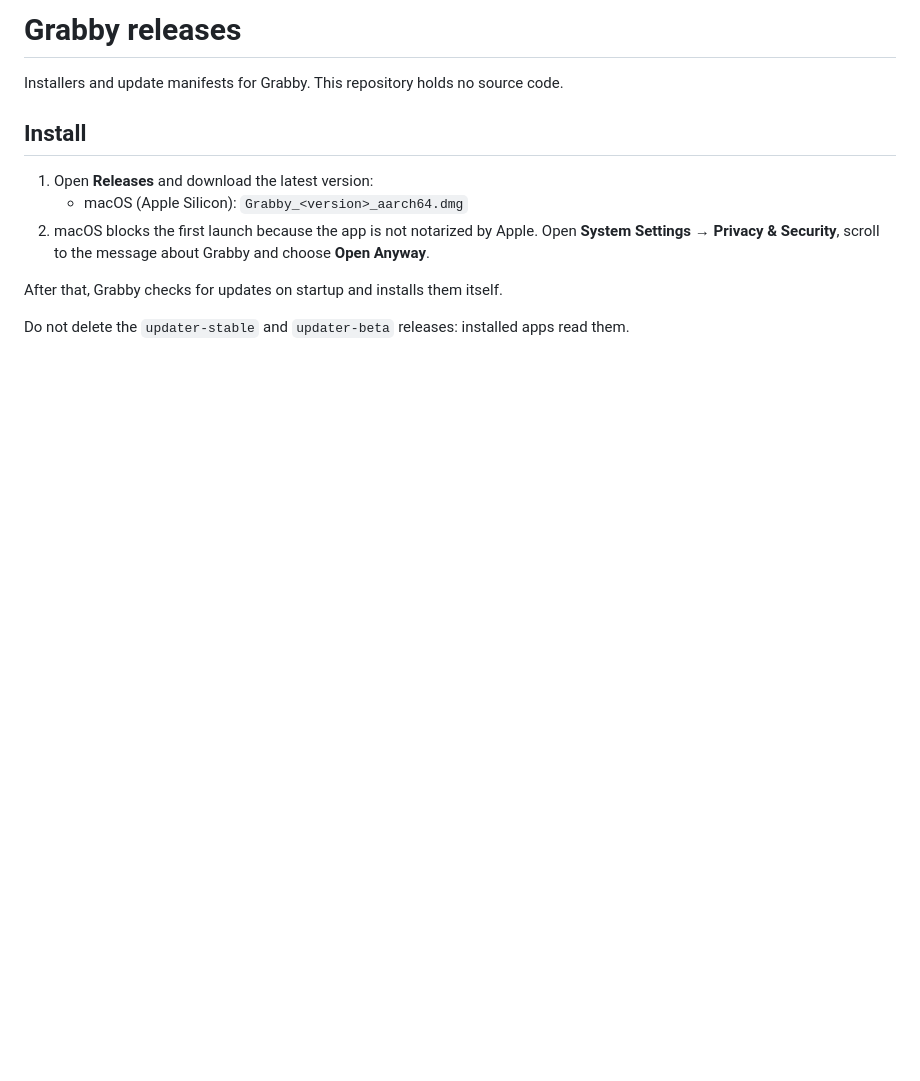
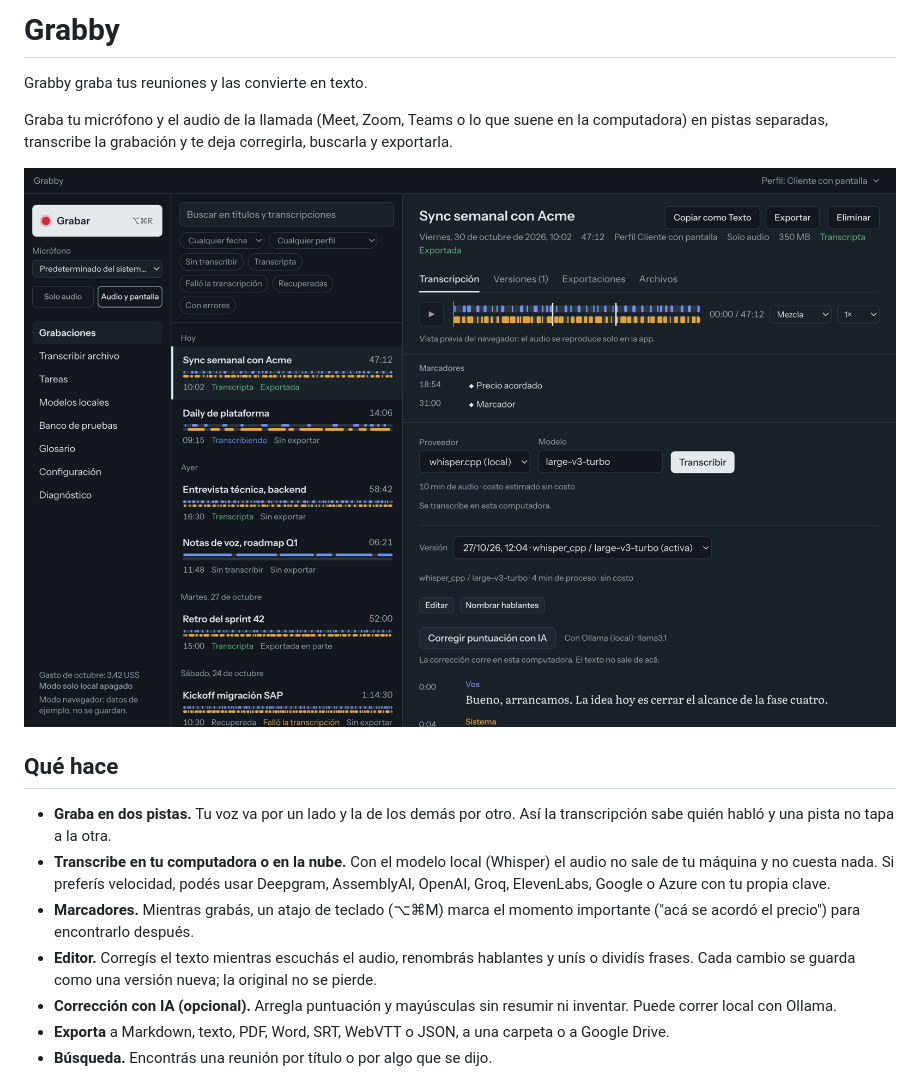
Before and after one commit to fabricastro/grabby-releases, a Markdown page: README.md, the part around one of its changes. Rendered like a GitHub page; pictures changed too: images/detail.png (added); blank space fills up the shorter version.

Commit message:
docs: explain the app with screenshots and step-by-step install

```diff
--- a/README.md
+++ b/README.md
@@ -1,15 +1,26 @@
-# Grabby releases
+# Grabby
 
-Installers and update manifests for Grabby. This repository holds no source code.
+Grabby graba tus reuniones y las convierte en texto.
 
-## Install
+Graba tu micrófono y el audio de la llamada (Meet, Zoom, Teams o lo que suene en la
+computadora) en pistas separadas, transcribe la grabación y te deja corregirla, buscarla y
+exportarla.
 
-1. Open **Releases** and download the latest version:
-   - macOS (Apple Silicon): `Grabby_<version>_aarch64.dmg`
-2. macOS blocks the first launch because the app is not notarized by Apple. Open
-   **System Settings → Privacy & Security**, scroll to the message about Grabby and choose
-   **Open Anyway**.
+![Detalle de una grabación con su transcripción](images/detail.png)
 
-After that, Grabby checks for updates on startup and installs them itself.
+## Qué hace
 
-Do not delete the `updater-stable` and `updater-beta` releases: installed apps read them.
+- **Graba en dos pistas.** Tu voz va por un lado y la de los demás por otro. Así la
+  transcripción sabe quién habló y una pista no tapa a la otra.
+- **Transcribe en tu computadora o en la nube.** Con el modelo local (Whisper) el audio no sale
+  de tu máquina y no cuesta nada. Si preferís velocidad, podés usar Deepgram, AssemblyAI,
+  OpenAI, Groq, ElevenLabs, Google o Azure con tu propia clave.
+- **Marcadores.** Mientras grabás, un atajo de teclado (⌥⌘M) marca el momento importante ("acá se
+  acordó el precio") para encontrarlo después.
+- **Editor.** Corregís el texto mientras escuchás el audio, renombrás hablantes y unís o
+  dividís frases. Cada cambio se guarda como una versión nueva; la original no se pierde.
+- **Corrección con IA (opcional).** Arregla puntuación y mayúsculas sin resumir ni inventar.
+  Puede correr local con Ollama.
+- **Exporta** a Markdown, texto, PDF, Word, SRT, WebVTT o JSON, a una carpeta o a Google Drive.
+- **Búsqueda.** Encontrás una reunión por título o por algo que se dijo.
+
```
Also changed, not shown: other parts of README.md (+46 -0 lines), images/list.png (added), images/minibar.png (added).
